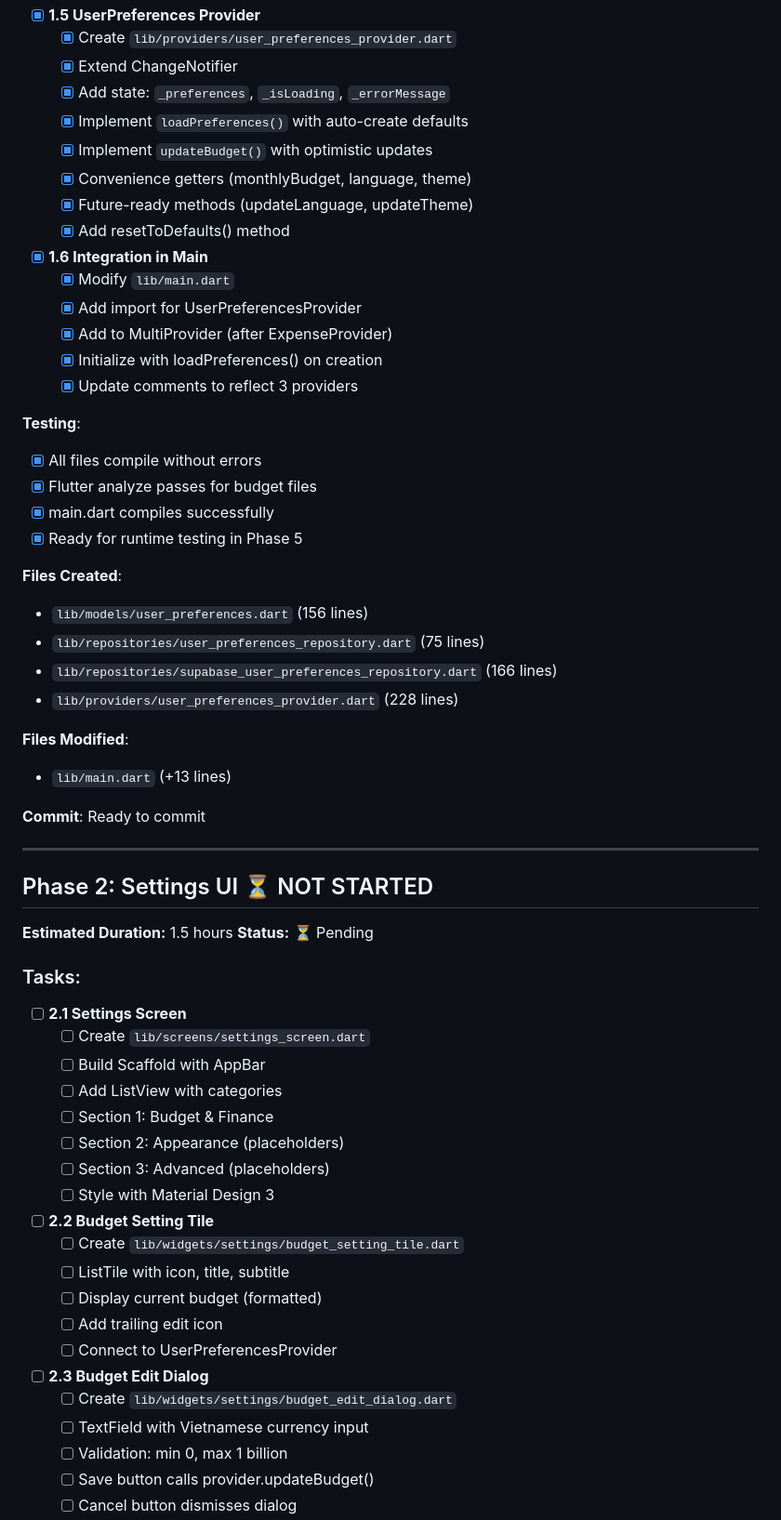
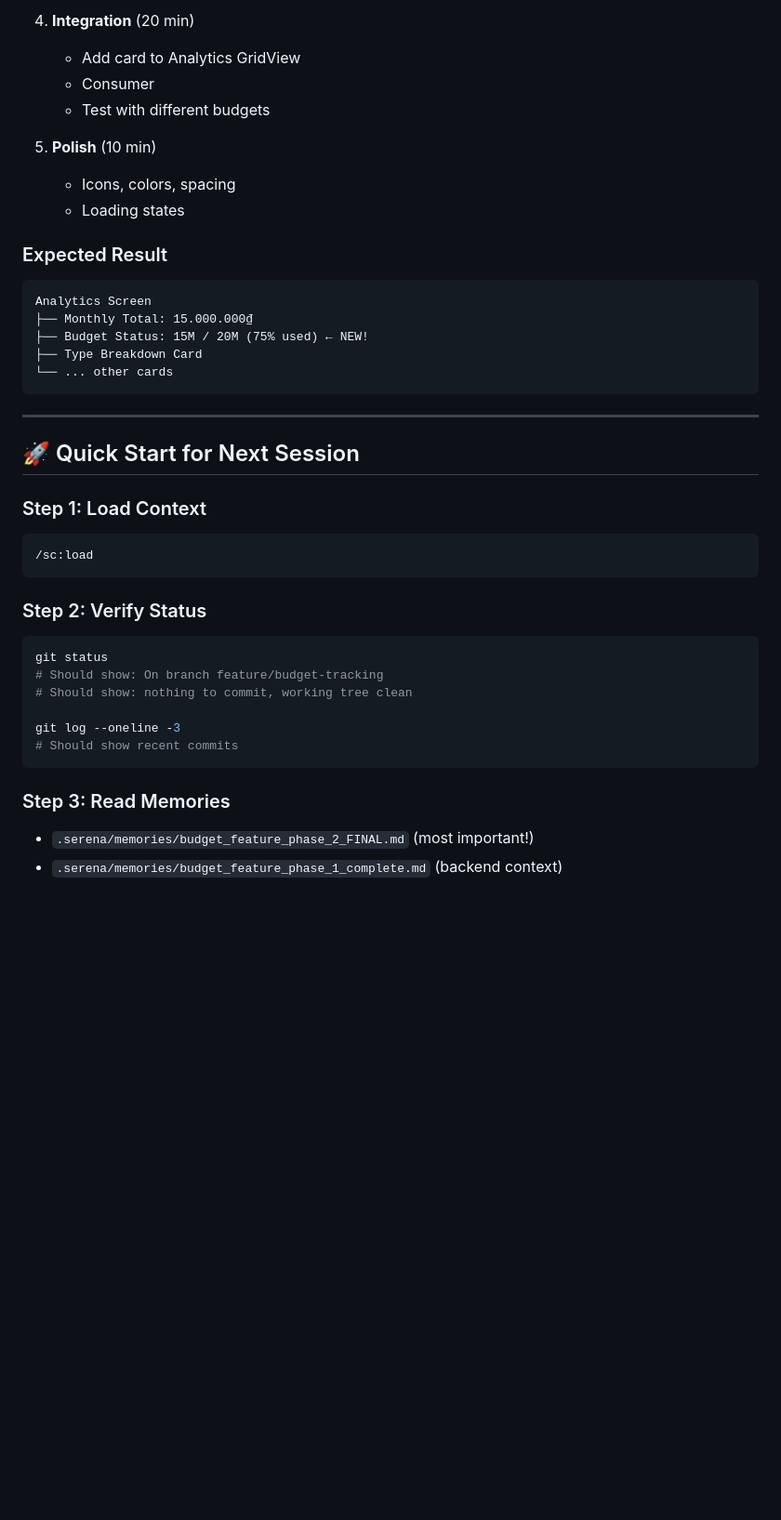
Before and after one commit to quoc48/expense_tracker, a Markdown page: claudedocs/budget_feature_progress.md, the part around one of its changes. Shown at 93% size. Drawn GitHub-style; blank space fills up the shorter version.

````diff
--- a/claudedocs/budget_feature_progress.md
+++ b/claudedocs/budget_feature_progress.md
@@ -61,66 +76,42 @@
 
-- [x] **1.5 UserPreferences Provider**
-  - [x] Create `lib/providers/user_preferences_provider.dart`
-  - [x] Extend ChangeNotifier
-  - [x] Add state: `_preferences`, `_isLoading`, `_errorMessage`
-  - [x] Implement `loadPreferences()` with auto-create defaults
-  - [x] Implement `updateBudget()` with optimistic updates
-  - [x] Convenience getters (monthlyBudget, language, theme)
-  - [x] Future-ready methods (updateLanguage, updateTheme)
-  - [x] Add resetToDefaults() method
+4. **Integration** (20 min)
+   - Add card to Analytics GridView
+   - Consumer<UserPreferencesProvider>
+   - Test with different budgets
 
-- [x] **1.6 Integration in Main**
-  - [x] Modify `lib/main.dart`
-  - [x] Add import for UserPreferencesProvider
-  - [x] Add to MultiProvider (after ExpenseProvider)
-  - [x] Initialize with loadPreferences() on creation
-  - [x] Update comments to reflect 3 providers
+5. **Polish** (10 min)
+   - Icons, colors, spacing
+   - Loading states
 
-**Testing**:
-- [x] All files compile without errors
-- [x] Flutter analyze passes for budget files
-- [x] main.dart compiles successfully
-- [x] Ready for runtime testing in Phase 5
-
-**Files Created**:
-- `lib/models/user_preferences.dart` (156 lines)
-- `lib/repositories/user_preferences_repository.dart` (75 lines)
-- `lib/repositories/supabase_user_preferences_repository.dart` (166 lines)
-- `lib/providers/user_preferences_provider.dart` (228 lines)
-
-**Files Modified**:
-- `lib/main.dart` (+13 lines)
-
-**Commit**: Ready to commit
+### Expected Result
+```
+Analytics Screen
+├── Monthly Total: 15.000.000₫
+├── Budget Status: 15M / 20M (75% used) ← NEW!
+├── Type Breakdown Card
+└── ... other cards
+```
 
 ---
 
-## Phase 2: Settings UI ⏳ NOT STARTED
+## 🚀 Quick Start for Next Session
 
-**Estimated Duration:** 1.5 hours
-**Status:** ⏳ Pending
+### Step 1: Load Context
+```bash
+/sc:load
+```
 
-### Tasks:
-- [ ] **2.1 Settings Screen**
-  - [ ] Create `lib/screens/settings_screen.dart`
-  - [ ] Build Scaffold with AppBar
-  - [ ] Add ListView with categories
-  - [ ] Section 1: Budget & Finance
-  - [ ] Section 2: Appearance (placeholders)
-  - [ ] Section 3: Advanced (placeholders)
-  - [ ] Style with Material Design 3
+### Step 2: Verify Status
+```bash
+git status
+# Should show: On branch feature/budget-tracking
+# Should show: nothing to commit, working tree clean
 
-- [ ] **2.2 Budget Setting Tile**
-  - [ ] Create `lib/widgets/settings/budget_setting_tile.dart`
-  - [ ] ListTile with icon, title, subtitle
-  - [ ] Display current budget (formatted)
-  - [ ] Add trailing edit icon
-  - [ ] Connect to UserPreferencesProvider
+git log --oneline -3
+# Should show recent commits
+```
 
-- [ ] **2.3 Budget Edit Dialog**
-  - [ ] Create `lib/widgets/settings/budget_edit_dialog.dart`
-  - [ ] TextField with Vietnamese currency input
-  - [ ] Validation: min 0, max 1 billion
-  - [ ] Save button calls provider.updateBudget()
-  - [ ] Cancel button dismisses dialog
+### Step 3: Read Memories
+- `.serena/memories/budget_feature_phase_2_FINAL.md` (most important!)
+- `.serena/memories/budget_feature_phase_1_complete.md` (backend context)
 
````
Also changed, not shown: other parts of claudedocs/budget_feature_progress.md (+122 -222 lines), .serena/memories/budget_feature_phase_2_FINAL.md (added, +318 -0 lines).
